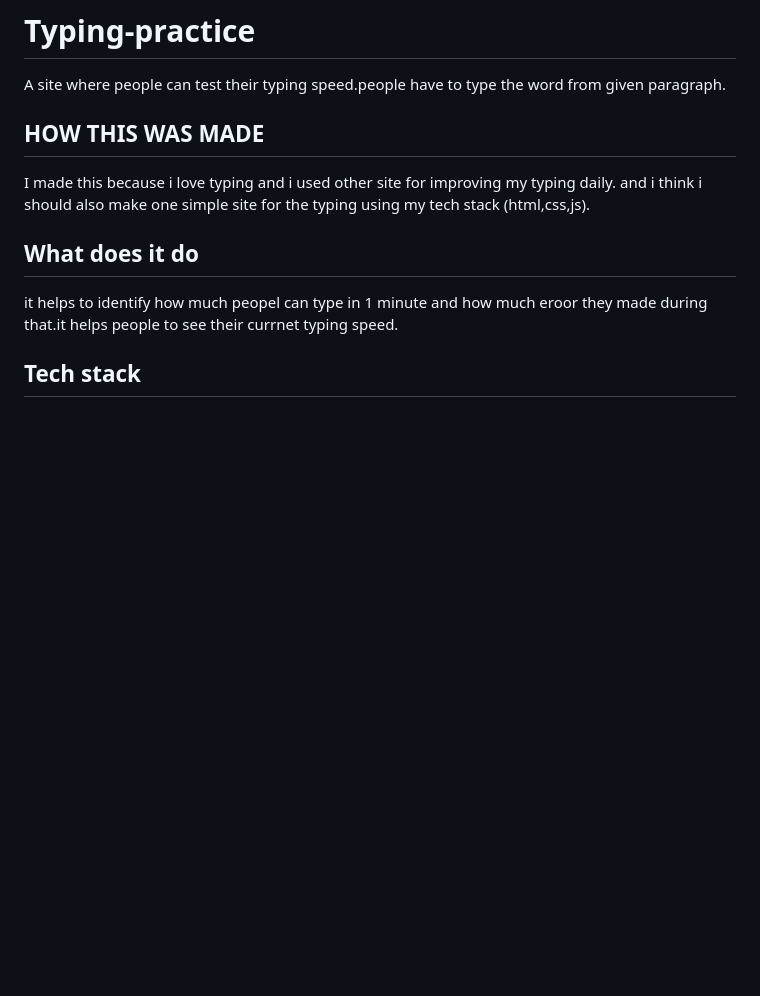
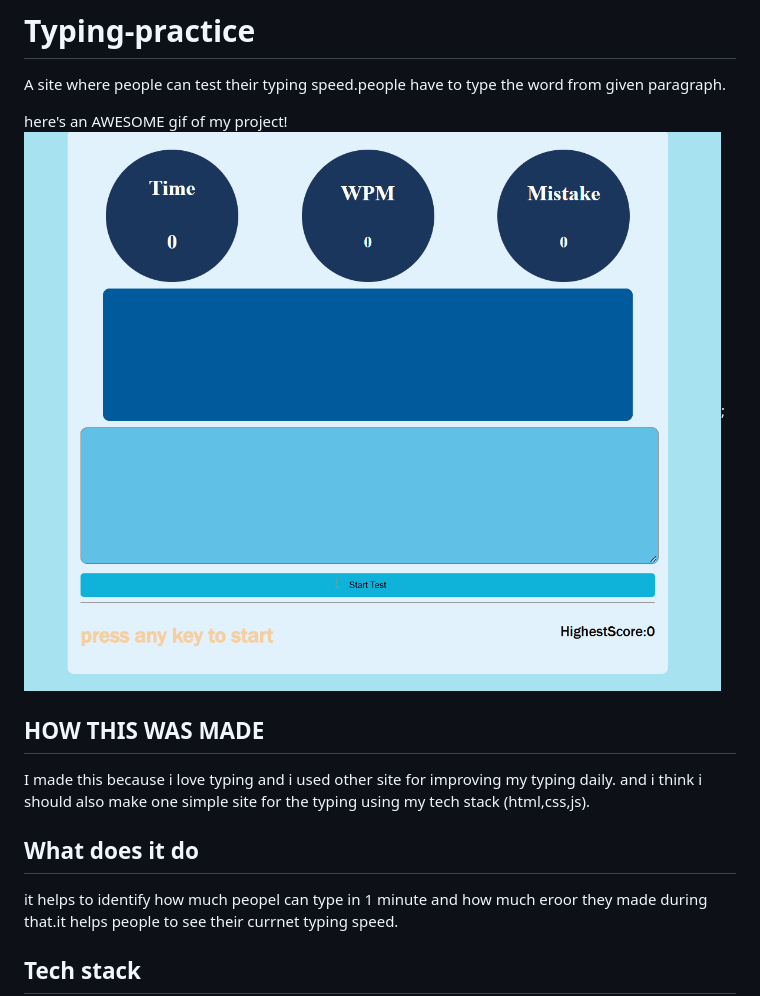
Before and after one commit to Saurav-Khanal/Typing-practice, a Markdown page: README.md, the part around the change. Rendered like a GitHub page; pictures changed too: typing.gif (added); blank space fills up the shorter version.

Commit message:
add the gif of my project

```diff
--- a/README.md
+++ b/README.md
@@ -1,5 +1,8 @@
 # Typing-practice
 A site where people can test their typing speed.people have to type the word from given paragraph.
+
+here's an AWESOME gif of my project!
+![StatusCode Explorer Demo](./typing.gif);
 
 ## HOW THIS WAS MADE
 I made this because i love typing and i used other site for improving my typing daily. and i think i should also make one simple site for the typing using my tech stack (html,css,js).
```
